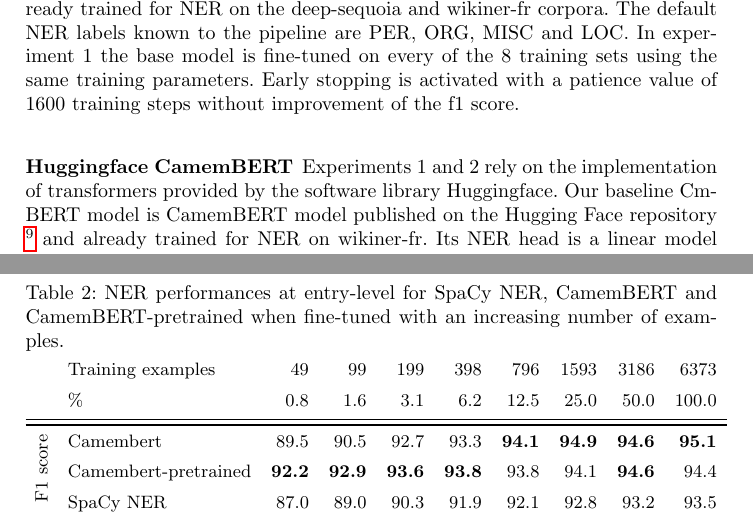
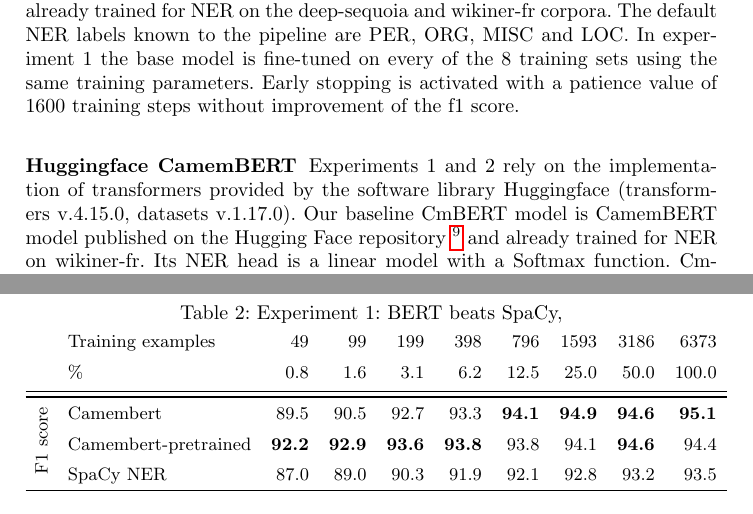
Before and after one commit to soduco/paper-ner-bench-das22, a LaTeX paper (src-latex/main-paper.tex, which reads src-latex/parts/50-xp-setup.tex, src-latex/parts/60-results.tex): two parts of pages 14 and 16 of 20 before the commit and two parts of pages 14 and 16 of 19 after it, joined at a grey line, cut so that both start at the same text. Compiled offline with pdfLaTeX.

Commit message:
adds spacy & hf libs versions

```diff
--- a/src-latex/parts/50-xp-setup.tex
+++ b/src-latex/parts/50-xp-setup.tex
@@ -126,7 +126,7 @@ Can output results in Latin, Greek and Cyrillic scripts, as well as some commonl
 
 
 \subsubsection{Spacy}
-We use the French pipeline \textit{fr\_core\_news\_lg} provided by SpaCy\mcite{spacy}, already trained for NER on the deep-sequoia and wikiner-fr corpora.
+We use the French pipeline \textit{fr\_core\_news\_lg} provided by SpaCy v.3.2.1\mcite{spacy}, already trained for NER on the deep-sequoia and wikiner-fr corpora.
 The default NER labels known to the pipeline are PER, ORG, MISC and LOC.
 In experiment 1 the base model is fine-tuned on every of the 8 training sets using the same training parameters.
 Early stopping is activated with a patience value of 1600 training steps without improvement of the f1 score.
@@ -141,10 +141,10 @@ Early stopping is activated with a patience value of 1600 training steps without
 %tok2vec(words embeddings + encoding) + attention layer  +  transition-based %model.
 
 \subsubsection{Huggingface CamemBERT}
-Experiments 1 and 2 rely on the implementation of transformers provided by the software library Huggingface.
+Experiments 1 and 2 rely on the implementation of transformers provided by the software library Huggingface (transformers v.4.15.0, datasets v.1.17.0).
 Our baseline CmBERT model is CamemBERT model published on the Hugging Face repository \footnote{\url{https://huggingface.co/Jean-Baptiste/camembert-ner}} and already trained for NER on wikiner-fr.
 Its NER head is a linear model with a Softmax function.
-CmBERT and CmBERT+ptrn are always fine-tuned using the same parameters, with at most 5000 training steps and an early stopping condition set to 3 evaluations in experiment 1 (5 in experiment 2) without improvement of the f1 score. Evaluations are run every 100 steps.
+CmBERT and CmBERT+ptrn are always fine-tuned using the same parameters, with at most 5000 training steps and an early stopping condition set to 3 evaluations in experiment 1 (5 in experiment 2) without improvement of the f1 score. Evaluations are performed every 100 steps.
 
 
 Details can be found for both the SpaCy NER and the CamemBERT NER models in the source code publicly available on the GitHub repository \bertrand{LIEN GITHUB}.
--- a/src-latex/parts/60-results.tex
+++ b/src-latex/parts/60-results.tex
@@ -35,7 +35,7 @@ Quantitative results: table + graph ideally (with training set size info)
 
 \begin{table}[h!]
 \centering
-\caption{NER performances at entry-level for SpaCy NER, CamemBERT and CamemBERT-pretrained when fine-tuned with an increasing number of examples.}
+\caption{Experiment 1: BERT beats SpaCy, }
 \begin{tabular}{llrrrrrrrr}
        & Training examples &  49   &  99   &  199  &  398  &  796  &  1593 &  3186 &  6373 \\
        & \% & 0.8   & 1.6   & 3.1   & 6.2   & 12.5  & 25.0  & 50.0  & 100.0 \\
```
